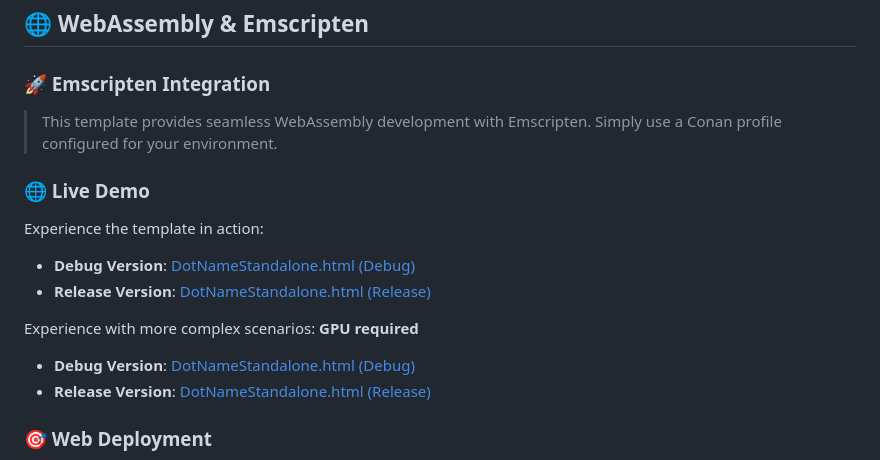
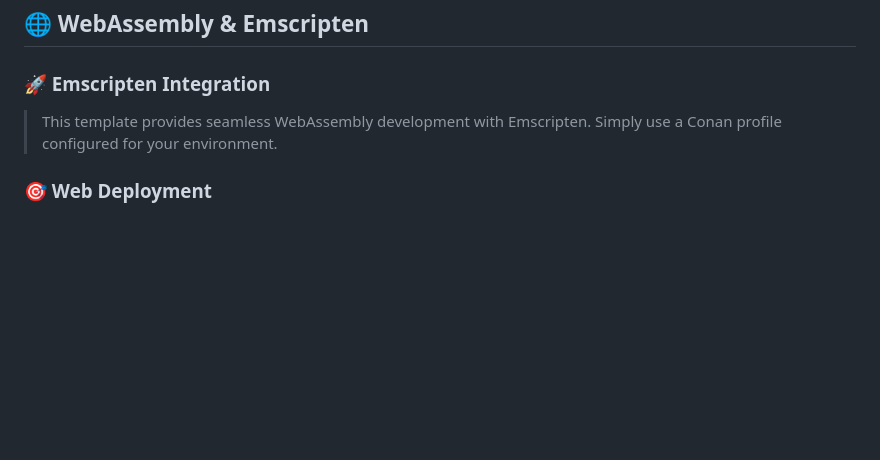
Before and after one commit to tomasmark79/DotNameCpp, a Markdown page: README.md, the part around the change. Drawn GitHub-style; blank space fills up the shorter version.

Commit message:
preparation before to bump to v0.0.3

```diff
--- a/README.md
+++ b/README.md
@@ -535,16 +535,6 @@ cmake --preset cross-arm64-release
 
 > This template provides seamless WebAssembly development with Emscripten. Simply use a Conan profile configured for your environment.
 
-### 🌐 Live Demo
-
-Experience the template in action:
-- **Debug Version**: [DotNameStandalone.html (Debug)](https://digitalspace.name/dotnamecpp/preview/debug/DotNameStandalone.html)
-- **Release Version**: [DotNameStandalone.html (Release)](https://digitalspace.name/dotnamecpp/preview/release/DotNameStandalone.html)
-
-Experience with more complex scenarios: **GPU required**
-- **Debug Version**: [DotNameStandalone.html (Debug)](https://digitalspace.name/dotnamecpp/i2/singularity/debug/index2.html)
-- **Release Version**: [DotNameStandalone.html (Release)](https://digitalspace.name/dotnamecpp/i2/singularity/release/index2.html)
-
 ### 🎯 Web Deployment
 
 Use the keyboard shortcut to build and serve the WebAssembly application locally:
```
